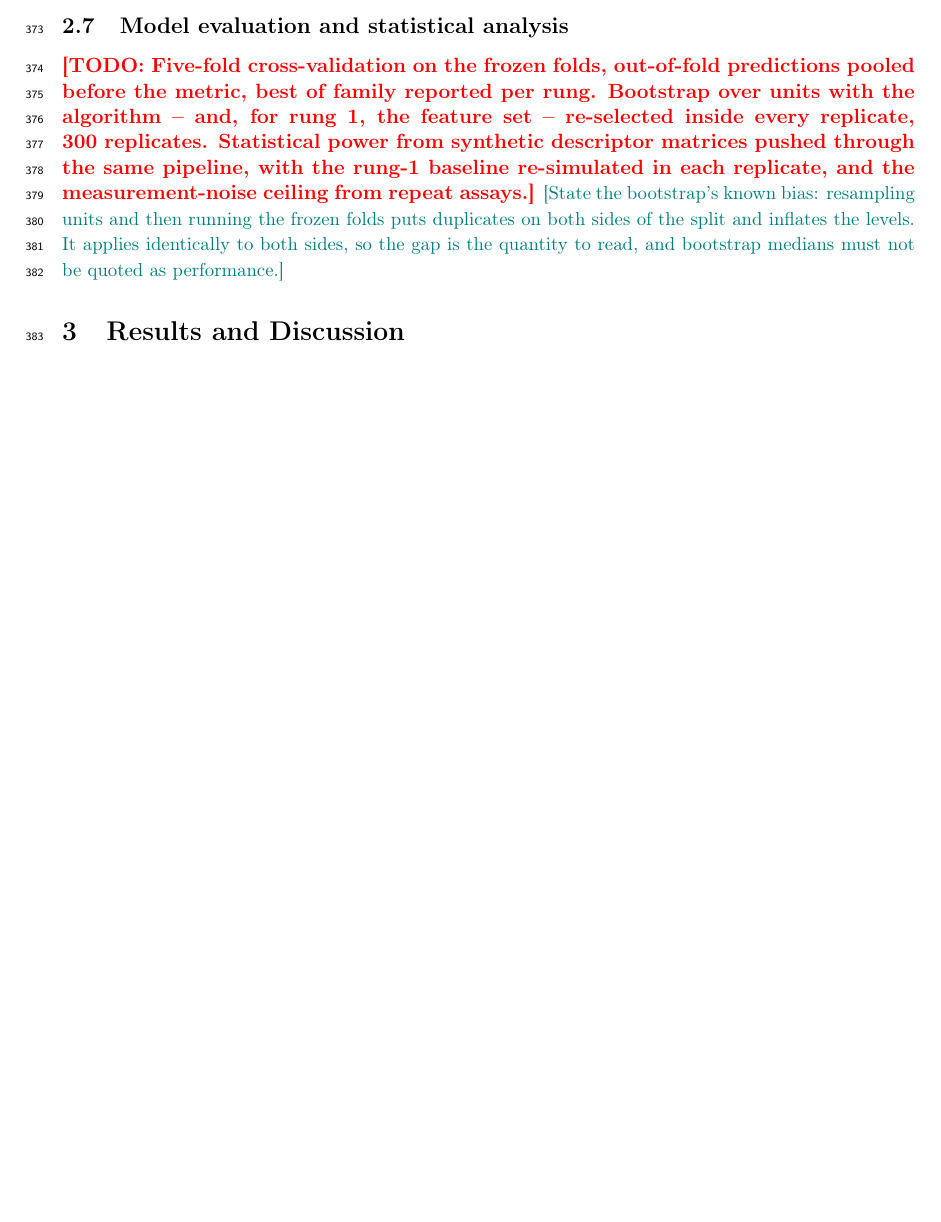
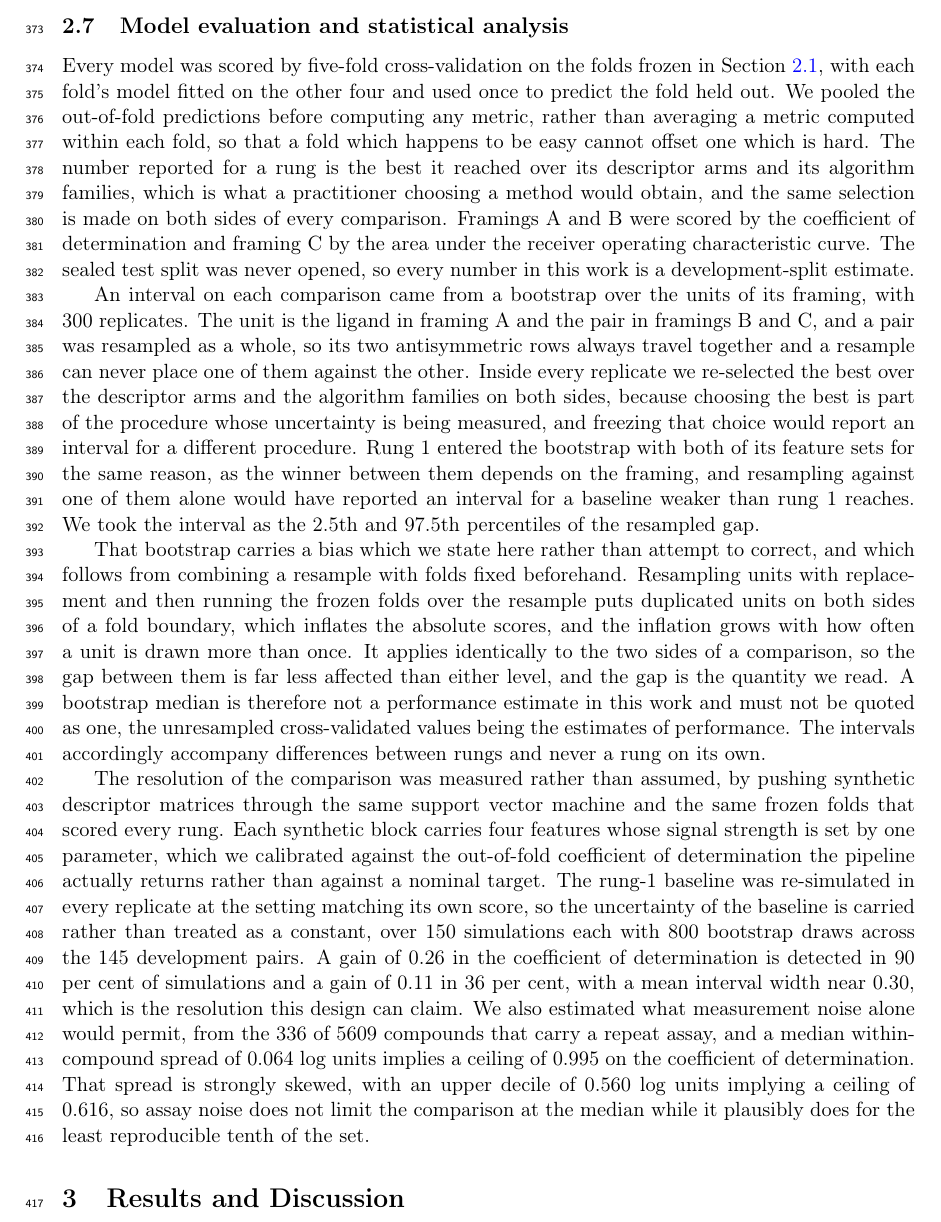
Before and after one commit to ismankrn/qsar-md-ache-cliffs, a LaTeX document (manuscript/main.tex, which reads manuscript/sections/02_methods.tex): part of page 10 of 29 before the commit and part of page 10 of 30 after it, cut so that both start at the same text, the shorter picture padded with empty space. Compiled offline with pdfLaTeX.

Commit message:
Draft 2.7, which completes the Methods
Four paragraphs over the cross-validation and what is reported, the bootstrap
over units, the bias that bootstrap carries, and the measured resolution with
the assay-noise ceiling.

The NOTE asking for the bootstrap's bias to be stated is now a paragraph of its
own, since a reader who takes a bootstrap median for a performance estimate
would misread every interval in the Results. Methods carries no TODO or NOTE
any more.

Co-Authored-By: Claude Opus 5 <noreply@anthropic.com>

```diff
--- a/manuscript/sections/02_methods.tex
+++ b/manuscript/sections/02_methods.tex
@@ -472,13 +472,57 @@ arm still reports a cross-validated score that looks honest. Holding the selecti
 inside the fold cost nothing beyond the time to refit it five times.
 
 \subsection{Model evaluation and statistical analysis}\label{sec:eval}
-\TODO{Five-fold cross-validation on the frozen folds, out-of-fold predictions pooled
-  before the metric, best of family reported per rung. Bootstrap over units with the
-  algorithm -- and, for rung 1, the feature set -- re-selected inside every replicate,
-  300 replicates. Statistical power from synthetic descriptor matrices pushed through
-  the same pipeline, with the rung-1 baseline re-simulated in each replicate, and the
-  measurement-noise ceiling from repeat assays.}
-\NOTE{State the bootstrap's known bias: resampling units and then running the frozen
-  folds puts duplicates on both sides of the split and inflates the levels. It applies
-  identically to both sides, so the gap is the quantity to read, and bootstrap medians
-  must not be quoted as performance.}
+
+Every model was scored by five-fold cross-validation on the folds frozen in
+Section~\ref{sec:dataset}, with each fold's model fitted on the other four and used once
+to predict the fold held out. We pooled the out-of-fold predictions before computing
+any metric, rather than averaging a metric computed within each fold, so that a fold
+which happens to be easy cannot offset one which is hard. The number reported for a
+rung is the best it reached over its descriptor arms and its algorithm families, which
+is what a practitioner choosing a method would obtain, and the same selection is made
+on both sides of every comparison. Framings~A and~B were scored by the coefficient of
+determination and framing~C by the area under the receiver operating characteristic
+curve. The sealed test split was never opened, so every number in this work is a
+development-split estimate.
+
+An interval on each comparison came from a bootstrap over the units of its framing,
+with 300 replicates. The unit is the ligand in framing~A and the pair in framings~B
+and~C, and a pair was resampled as a whole, so its two antisymmetric rows always travel
+together and a resample can never place one of them against the other. Inside every
+replicate we re-selected the best over the descriptor arms and the algorithm families
+on both sides, because choosing the best is part of the procedure whose uncertainty is
+being measured, and freezing that choice would report an interval for a different
+procedure. Rung~1 entered the bootstrap with both of its feature sets for the same
+reason, as the winner between them depends on the framing, and resampling against one
+of them alone would have reported an interval for a baseline weaker than rung~1
+reaches. We took the interval as the 2.5th and 97.5th percentiles of the resampled
+gap.
+
+That bootstrap carries a bias which we state here rather than attempt to correct, and
+which follows from combining a resample with folds fixed beforehand. Resampling units with
+replacement and then running the frozen folds over the resample puts duplicated units
+on both sides of a fold boundary, which inflates the absolute scores, and the
+inflation grows with how often a unit is drawn more than once. It applies identically
+to the two sides of a comparison, so the gap between them is far less affected than
+either level, and the gap is the quantity we read. A bootstrap median is therefore not
+a performance estimate in this work and must not be quoted as one, the unresampled
+cross-validated values being the estimates of performance. The intervals accordingly
+accompany differences between rungs and never a rung on its own.
+
+The resolution of the comparison was measured rather than assumed, by pushing synthetic
+descriptor matrices through the same support vector machine and the same frozen folds
+that scored every rung. Each synthetic block carries four features whose signal
+strength is set by one parameter, which we calibrated against the out-of-fold
+coefficient of determination the pipeline actually returns rather than against a
+nominal target. The rung-1 baseline was re-simulated in every replicate at the setting
+matching its own score, so the uncertainty of the baseline is carried rather than
+treated as a constant, over 150 simulations each with 800 bootstrap draws across the
+145 development pairs. A gain of 0.26 in the coefficient of determination is detected
+in 90 per cent of simulations and a gain of 0.11 in 36 per cent, with a mean interval
+width near 0.30, which is the resolution this design can claim. We also estimated what
+measurement noise alone would permit, from the 336 of 5609 compounds that carry a
+repeat assay, and a median within-compound spread of 0.064 log units implies a ceiling
+of 0.995 on the coefficient of determination. That spread is strongly skewed, with an
+upper decile of 0.560 log units implying a ceiling of 0.616, so assay noise does not
+limit the comparison at the median while it plausibly does for the least reproducible
+tenth of the set.
```
